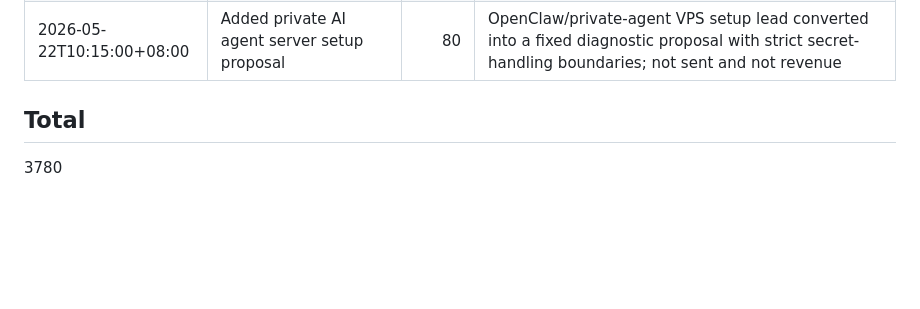
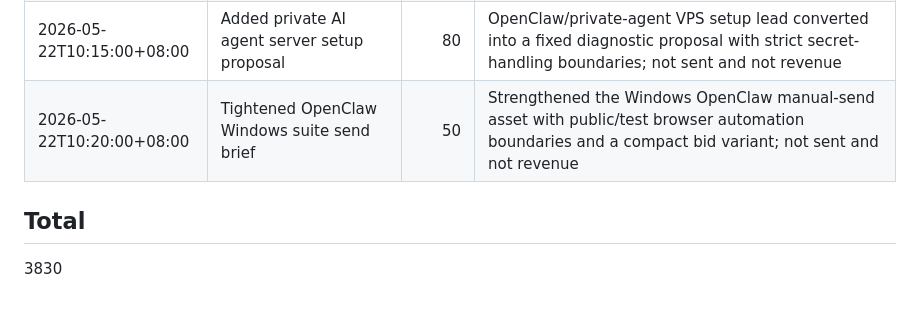
Before and after one commit to butianhua4/ai-agent-debug-kit, a Markdown page: ops/48h/MONEY_SCORE.md, the part around the change. Drawn GitHub-style; blank space fills up the shorter version.

```diff
--- a/ops/48h/MONEY_SCORE.md
+++ b/ops/48h/MONEY_SCORE.md
@@ -90,7 +90,8 @@ Score rules:
 | 2026-05-22T10:04:00+08:00 | Added Daily PDF EHR upload diagnostic proposal | 80 | Fresh $250-750 SharePoint/Dataverse/EHR PDF upload lead converted into a high-risk synthetic-data-only diagnostic proposal; not sent and not revenue |
 | 2026-05-22T10:10:00+08:00 | Tightened OpenClaw business automation send brief | 50 | Strengthened the highest-fit OpenClaw manual-send asset with payment/order/fulfillment boundaries and a compact bid variant; not sent and not revenue |
 | 2026-05-22T10:15:00+08:00 | Added private AI agent server setup proposal | 80 | OpenClaw/private-agent VPS setup lead converted into a fixed diagnostic proposal with strict secret-handling boundaries; not sent and not revenue |
+| 2026-05-22T10:20:00+08:00 | Tightened OpenClaw Windows suite send brief | 50 | Strengthened the Windows OpenClaw manual-send asset with public/test browser automation boundaries and a compact bid variant; not sent and not revenue |
 
 ## Total
 
-3780
+3830
```
Also changed, not shown: ops/48h/OPENCLAW_SEND_NOW_BRIEF.md (+15 -3 lines).
